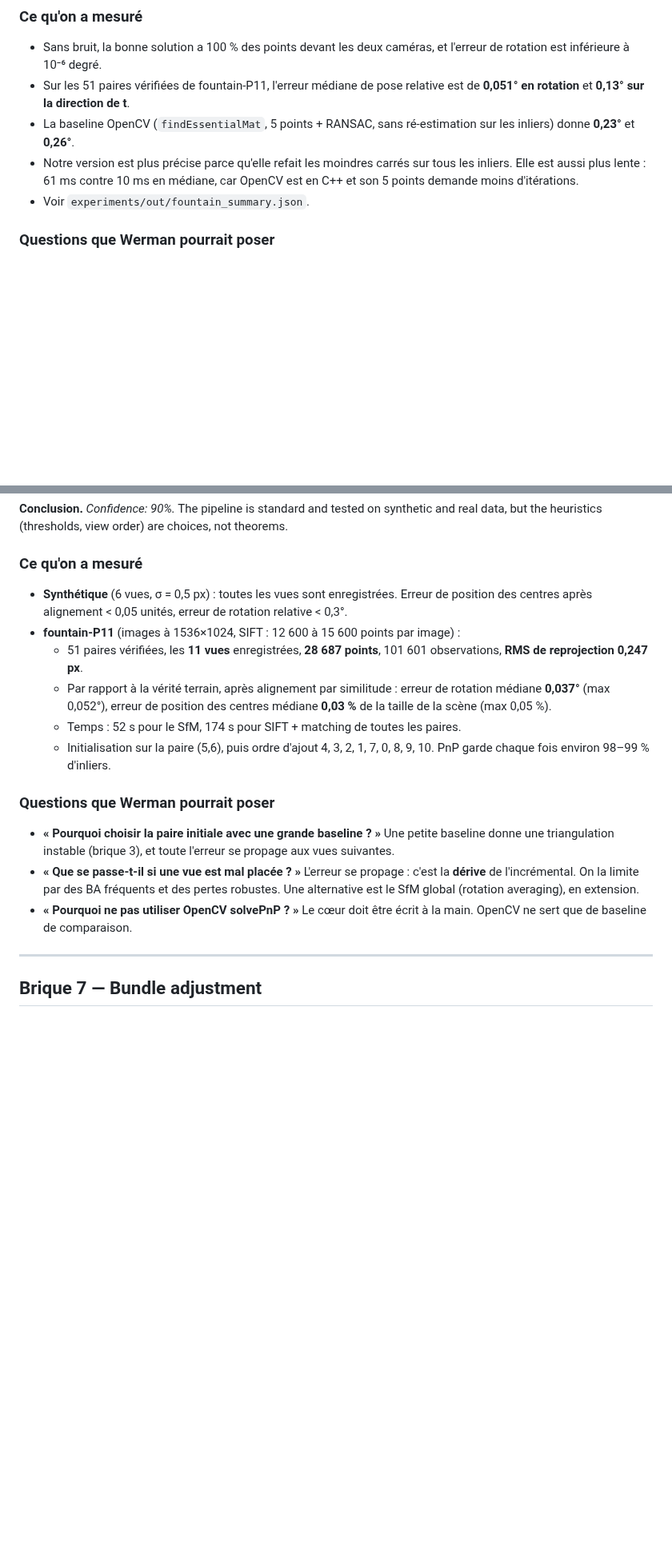
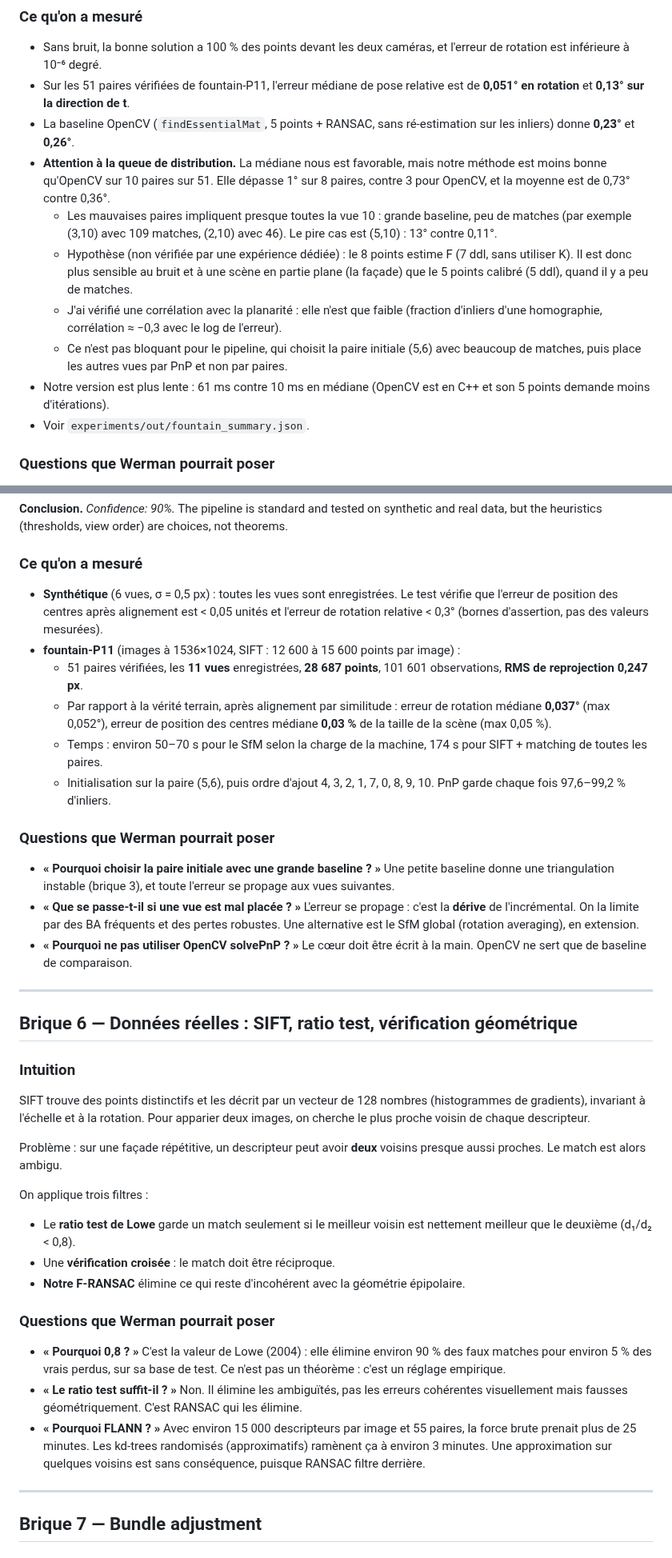
Before and after one commit to noamk15/3D, a Markdown page: docs/oral_prep.md, 2 parts joined by grey strips. Shown at 80% size. Drawn GitHub-style; blank space fills up the shorter version.

```diff
--- a/docs/oral_prep.md
+++ b/docs/oral_prep.md
@@ -123,7 +123,12 @@ Une seule de ces 4 configurations met les points **devant les deux caméras**. C
 - Sans bruit, la bonne solution a 100 % des points devant les deux caméras, et l'erreur de rotation est inférieure à 10⁻⁶ degré.
 - Sur les 51 paires vérifiées de fountain-P11, l'erreur médiane de pose relative est de **0,051° en rotation** et **0,13° sur la direction de t**.
 - La baseline OpenCV (`findEssentialMat`, 5 points + RANSAC, sans ré-estimation sur les inliers) donne **0,23°** et **0,26°**.
-- Notre version est plus précise parce qu'elle refait les moindres carrés sur tous les inliers. Elle est aussi plus lente : 61 ms contre 10 ms en médiane, car OpenCV est en C++ et son 5 points demande moins d'itérations.
+- **Attention à la queue de distribution.** La médiane nous est favorable, mais notre méthode est moins bonne qu'OpenCV sur 10 paires sur 51. Elle dépasse 1° sur 8 paires, contre 3 pour OpenCV, et la moyenne est de 0,73° contre 0,36°.
+  - Les mauvaises paires impliquent presque toutes la vue 10 : grande baseline, peu de matches (par exemple (3,10) avec 109 matches, (2,10) avec 46). Le pire cas est (5,10) : 13° contre 0,11°.
+  - Hypothèse (non vérifiée par une expérience dédiée) : le 8 points estime F (7 ddl, sans utiliser K). Il est donc plus sensible au bruit et à une scène en partie plane (la façade) que le 5 points calibré (5 ddl), quand il y a peu de matches.
+  - J'ai vérifié une corrélation avec la planarité : elle n'est que faible (fraction d'inliers d'une homographie, corrélation ≈ −0,3 avec le log de l'erreur).
+  - Ce n'est pas bloquant pour le pipeline, qui choisit la paire initiale (5,6) avec beaucoup de matches, puis place les autres vues par PnP et non par paires.
+- Notre version est plus lente : 61 ms contre 10 ms en médiane (OpenCV est en C++ et son 5 points demande moins d'itérations).
 - Voir `experiments/out/fountain_summary.json`.
 
 ### Questions que Werman pourrait poser
@@ -336,18 +343,39 @@ La pose a 6 ddl et chaque point donne 2 équations, donc **3 points** au minimum
 
 ### Ce qu'on a mesuré
 
-- **Synthétique** (6 vues, σ = 0,5 px) : toutes les vues sont enregistrées. Erreur de position des centres après alignement < 0,05 unités, erreur de rotation relative < 0,3°.
+- **Synthétique** (6 vues, σ = 0,5 px) : toutes les vues sont enregistrées. Le test vérifie que l'erreur de position des centres après alignement est < 0,05 unités et l'erreur de rotation relative < 0,3° (bornes d'assertion, pas des valeurs mesurées).
 - **fountain-P11** (images à 1536×1024, SIFT : 12 600 à 15 600 points par image) :
   - 51 paires vérifiées, les **11 vues** enregistrées, **28 687 points**, 101 601 observations, **RMS de reprojection 0,247 px**.
   - Par rapport à la vérité terrain, après alignement par similitude : erreur de rotation médiane **0,037°** (max 0,052°), erreur de position des centres médiane **0,03 %** de la taille de la scène (max 0,05 %).
-  - Temps : 52 s pour le SfM, 174 s pour SIFT + matching de toutes les paires.
-  - Initialisation sur la paire (5,6), puis ordre d'ajout 4, 3, 2, 1, 7, 0, 8, 9, 10. PnP garde chaque fois environ 98–99 % d'inliers.
+  - Temps : environ 50–70 s pour le SfM selon la charge de la machine, 174 s pour SIFT + matching de toutes les paires.
+  - Initialisation sur la paire (5,6), puis ordre d'ajout 4, 3, 2, 1, 7, 0, 8, 9, 10. PnP garde chaque fois 97,6–99,2 % d'inliers.
 
 ### Questions que Werman pourrait poser
 
 - **« Pourquoi choisir la paire initiale avec une grande baseline ? »** Une petite baseline donne une triangulation instable (brique 3), et toute l'erreur se propage aux vues suivantes.
 - **« Que se passe-t-il si une vue est mal placée ? »** L'erreur se propage : c'est la **dérive** de l'incrémental. On la limite par des BA fréquents et des pertes robustes. Une alternative est le SfM global (rotation averaging), en extension.
 - **« Pourquoi ne pas utiliser OpenCV solvePnP ? »** Le cœur doit être écrit à la main. OpenCV ne sert que de baseline de comparaison.
+
+---
+
+## Brique 6 — Données réelles : SIFT, ratio test, vérification géométrique
+
+### Intuition
+
+SIFT trouve des points distinctifs et les décrit par un vecteur de 128 nombres (histogrammes de gradients), invariant à l'échelle et à la rotation. Pour apparier deux images, on cherche le plus proche voisin de chaque descripteur.
+
+Problème : sur une façade répétitive, un descripteur peut avoir **deux** voisins presque aussi proches. Le match est alors ambigu.
+
+On applique trois filtres :
+- Le **ratio test de Lowe** garde un match seulement si le meilleur voisin est nettement meilleur que le deuxième (d₁/d₂ < 0,8).
+- Une **vérification croisée** : le match doit être réciproque.
+- **Notre F-RANSAC** élimine ce qui reste d'incohérent avec la géométrie épipolaire.
+
+### Questions que Werman pourrait poser
+
+- **« Pourquoi 0,8 ? »** C'est la valeur de Lowe (2004) : elle élimine environ 90 % des faux matches pour environ 5 % des vrais perdus, sur sa base de test. Ce n'est pas un théorème : c'est un réglage empirique.
+- **« Le ratio test suffit-il ? »** Non. Il élimine les ambiguïtés, pas les erreurs cohérentes visuellement mais fausses géométriquement. C'est RANSAC qui les élimine.
+- **« Pourquoi FLANN ? »** Avec environ 15 000 descripteurs par image et 55 paires, la force brute prenait plus de 25 minutes. Les kd-trees randomisés (approximatifs) ramènent ça à environ 3 minutes. Une approximation sur quelques voisins est sans conséquence, puisque RANSAC filtre derrière.
 
 ---
 
```
Also changed, not shown: other parts of docs/oral_prep.md (+36 -21 lines), README.md (+5 -5 lines), docs/figures/ba_convergence_fountain.png, 4 other files.
